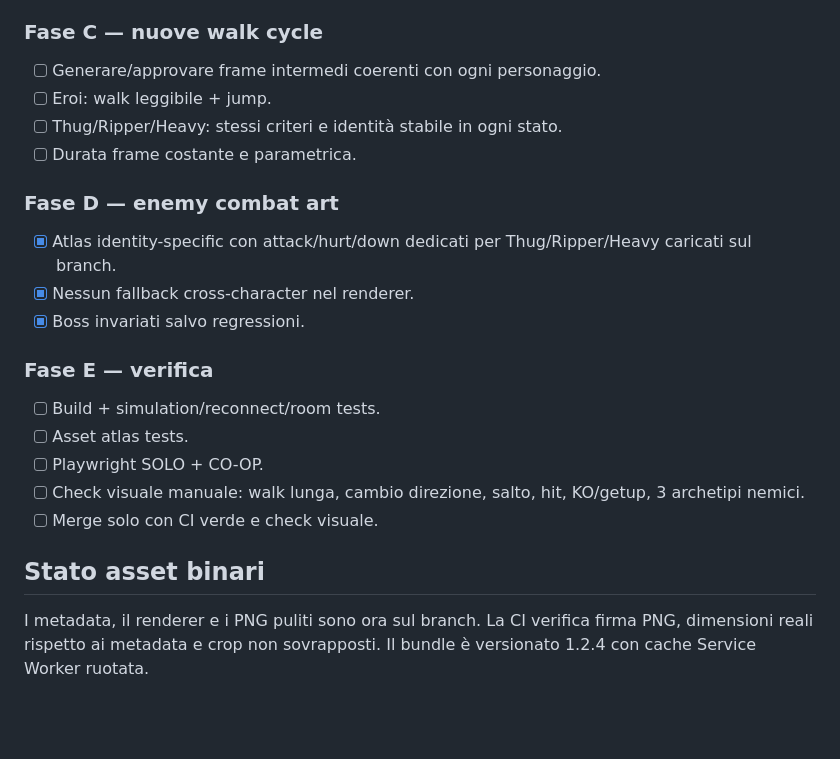
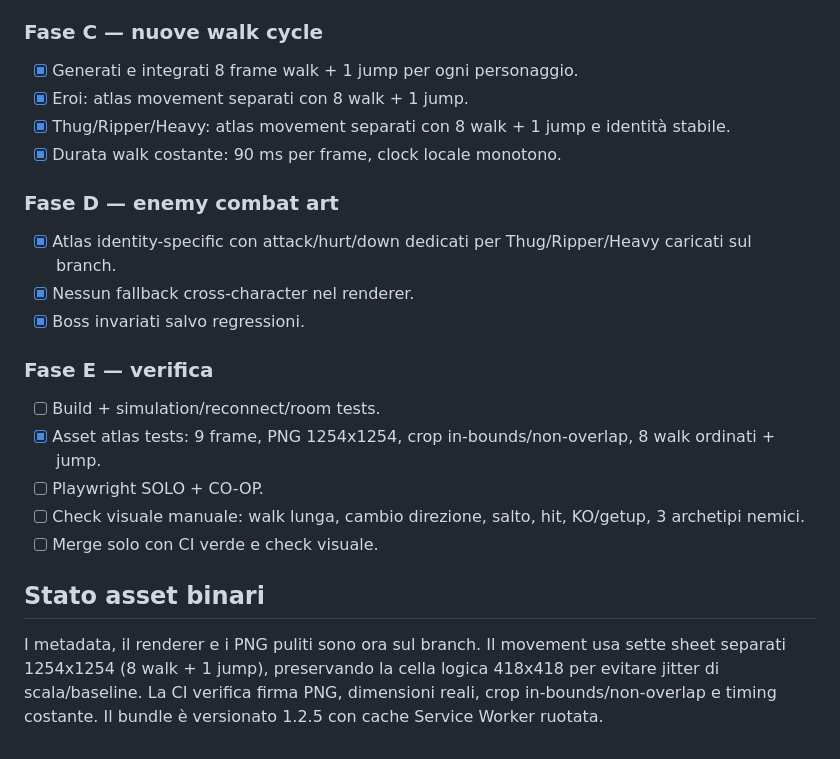
Before and after one commit to alessiobargigli-art/StreetBrawl, a Markdown page: docs/ANIMATION_FIX_PASS2.md, the part around the change. Rendered like a GitHub page; blank space fills up the shorter version.

Commit message:
docs: record eight-frame movement integration

```diff
--- a/docs/ANIMATION_FIX_PASS2.md
+++ b/docs/ANIMATION_FIX_PASS2.md
@@ -39,10 +39,10 @@ Correggere il game-feel del movimento e rendere coerente l'uso degli sprite per
 - [x] PNG caricati e dimensioni validate contro i metadata; crop non sovrapposti.\n- [ ] Test alpha-edge: ogni rect deve avere bordo trasparente minimo dove possibile.
 
 ### Fase C — nuove walk cycle
-- [ ] Generare/approvare frame intermedi coerenti con ogni personaggio.
-- [ ] Eroi: walk leggibile + jump.
-- [ ] Thug/Ripper/Heavy: stessi criteri e identità stabile in ogni stato.
-- [ ] Durata frame costante e parametrica.
+- [x] Generati e integrati 8 frame walk + 1 jump per ogni personaggio.
+- [x] Eroi: atlas movement separati con 8 walk + 1 jump.
+- [x] Thug/Ripper/Heavy: atlas movement separati con 8 walk + 1 jump e identità stabile.
+- [x] Durata walk costante: 90 ms per frame, clock locale monotono.
 
 ### Fase D — enemy combat art
 - [x] Atlas identity-specific con attack/hurt/down dedicati per Thug/Ripper/Heavy caricati sul branch.
@@ -51,11 +51,11 @@ Correggere il game-feel del movimento e rendere coerente l'uso degli sprite per
 
 ### Fase E — verifica
 - [ ] Build + simulation/reconnect/room tests.
-- [ ] Asset atlas tests.
+- [x] Asset atlas tests: 9 frame, PNG 1254x1254, crop in-bounds/non-overlap, 8 walk ordinati + jump.
 - [ ] Playwright SOLO + CO-OP.
 - [ ] Check visuale manuale: walk lunga, cambio direzione, salto, hit, KO/getup, 3 archetipi nemici.
 - [ ] Merge solo con CI verde e check visuale.
 
 ## Stato asset binari
 
-I metadata, il renderer e i PNG puliti sono ora sul branch. La CI verifica firma PNG, dimensioni reali rispetto ai metadata e crop non sovrapposti. Il bundle è versionato 1.2.4 con cache Service Worker ruotata.
+I metadata, il renderer e i PNG puliti sono ora sul branch. Il movement usa sette sheet separati 1254x1254 (8 walk + 1 jump), preservando la cella logica 418x418 per evitare jitter di scala/baseline. La CI verifica firma PNG, dimensioni reali, crop in-bounds/non-overlap e timing costante. Il bundle è versionato 1.2.5 con cache Service Worker ruotata.
```
